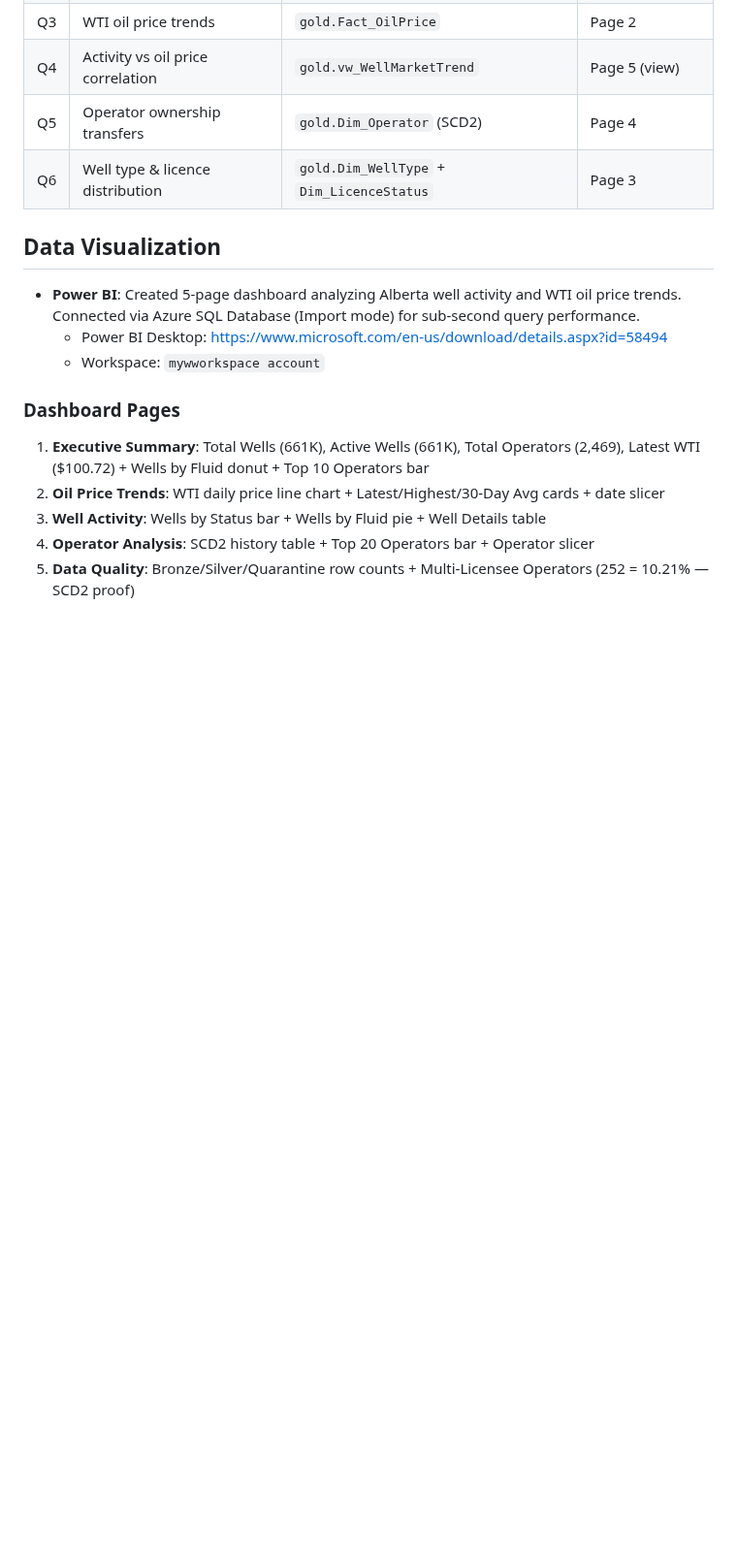
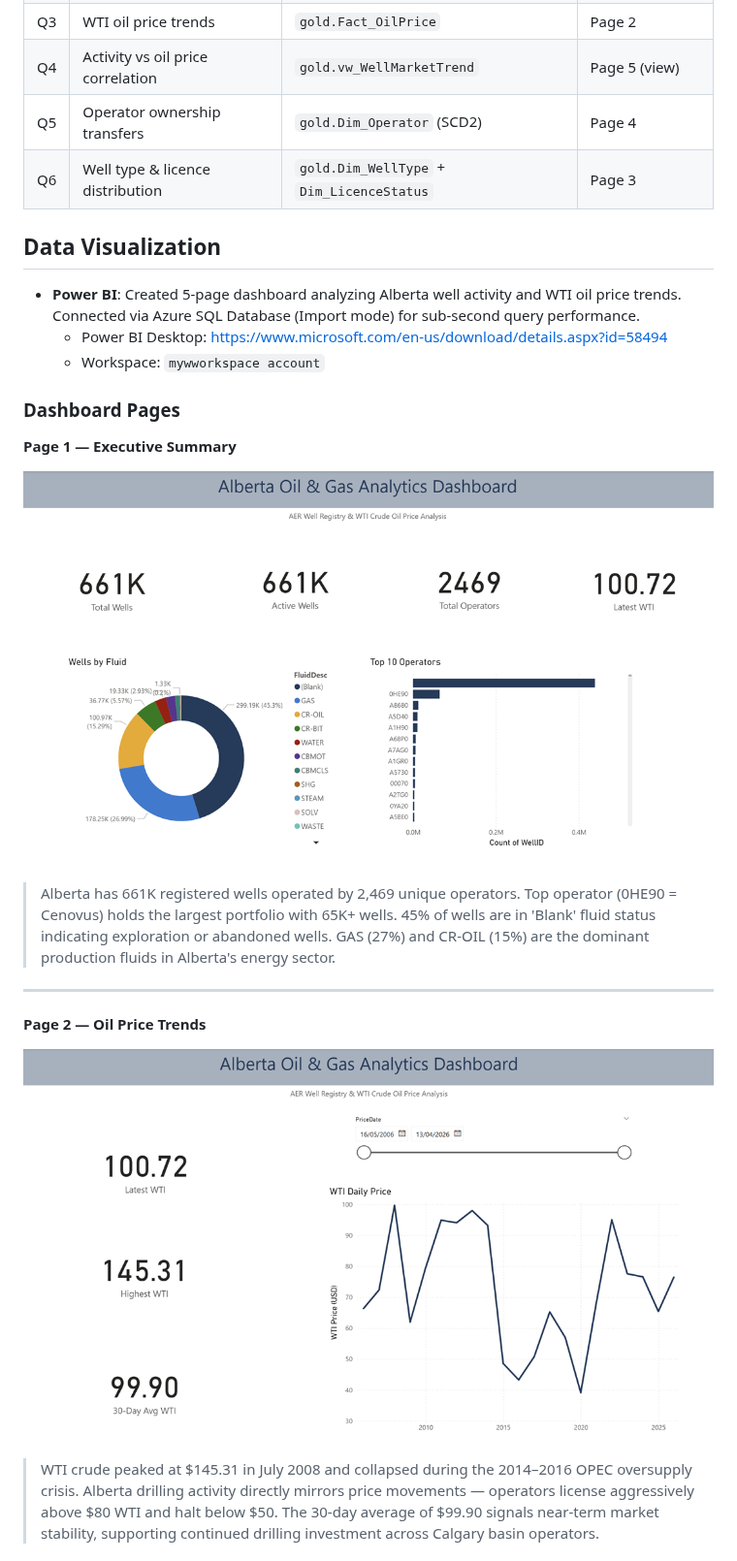
Before and after one commit to KowsiMtech/alberta-og-analytics-pipeline, a Markdown page: README.md, the part around one of its changes. Shown at 97% size. Rendered like a GitHub page; pictures changed too: powerbi/screenshots/page1_executive_summary.png (added), powerbi/screenshots/page2_oil_price_trends.png (added); blank space fills up the shorter version.

Commit message:
Add Power BI dashboard screenshots to README

```diff
--- a/README.md
+++ b/README.md
@@ -85,8 +85,17 @@ Assumed the role of a Data Engineer responsible for implementing an end-to-end d
 
 ### Dashboard Pages
 
-1. **Executive Summary**: Total Wells (661K), Active Wells (661K), Total Operators (2,469), Latest WTI ($100.72) + Wells by Fluid donut + Top 10 Operators bar
-2. **Oil Price Trends**: WTI daily price line chart + Latest/Highest/30-Day Avg cards + date slicer
-3. **Well Activity**: Wells by Status bar + Wells by Fluid pie + Well Details table
-4. **Operator Analysis**: SCD2 history table + Top 20 Operators bar + Operator slicer
-5. **Data Quality**: Bronze/Silver/Quarantine row counts + Multi-Licensee Operators (252 = 10.21% — SCD2 proof)
+**Page 1 — Executive Summary**
+
+![Executive Summary](powerbi/screenshots/page1_executive_summary.png)
+
+> Alberta has 661K registered wells operated by 2,469 unique operators. Top operator (0HE90 = Cenovus) holds the largest portfolio with 65K+ wells. 45% of wells are in 'Blank' fluid status indicating exploration or abandoned wells. GAS (27%) and CR-OIL (15%) are the dominant production fluids in Alberta's energy sector.
+
+---
+
+**Page 2 — Oil Price Trends**
+
+![Oil Price Trends](powerbi/screenshots/page2_oil_price_trends.png)
+
+> WTI crude peaked at $145.31 in July 2008 and collapsed during the 2014–2016 OPEC oversupply crisis. Alberta drilling activity directly mirrors price movements — operators license aggressively above $80 WTI and halt below $50. The 30-day average of $99.90 signals near-term market stability, supporting continued drilling investment across Calgary basin operators.
+
```
Also changed, not shown: other parts of README.md (+23 -0 lines), powerbi/screenshots/page3_well_activity.png (added), powerbi/screenshots/page4_operator_analysis.png (added), powerbi/screenshots/page5_data_quality.png (added).
